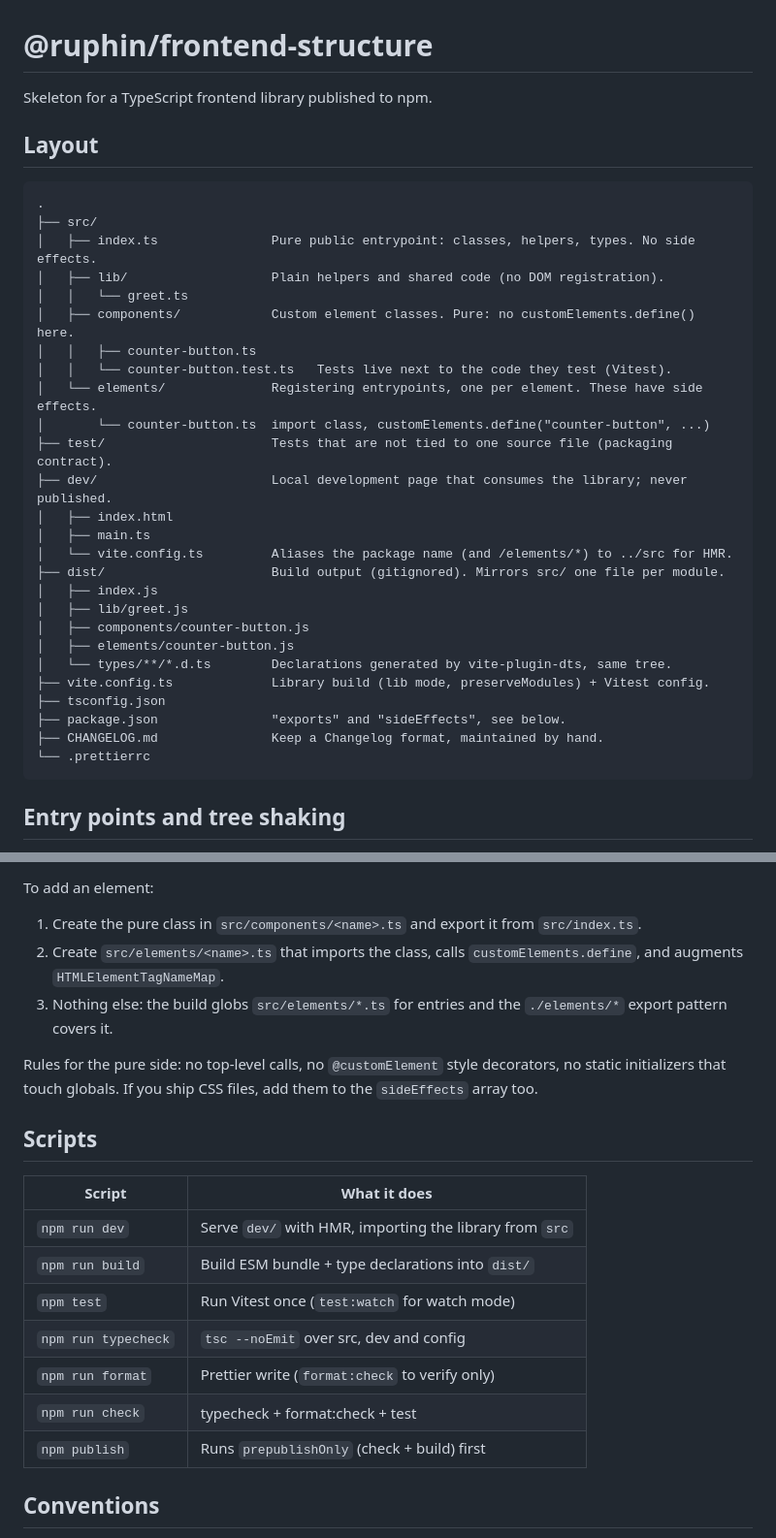
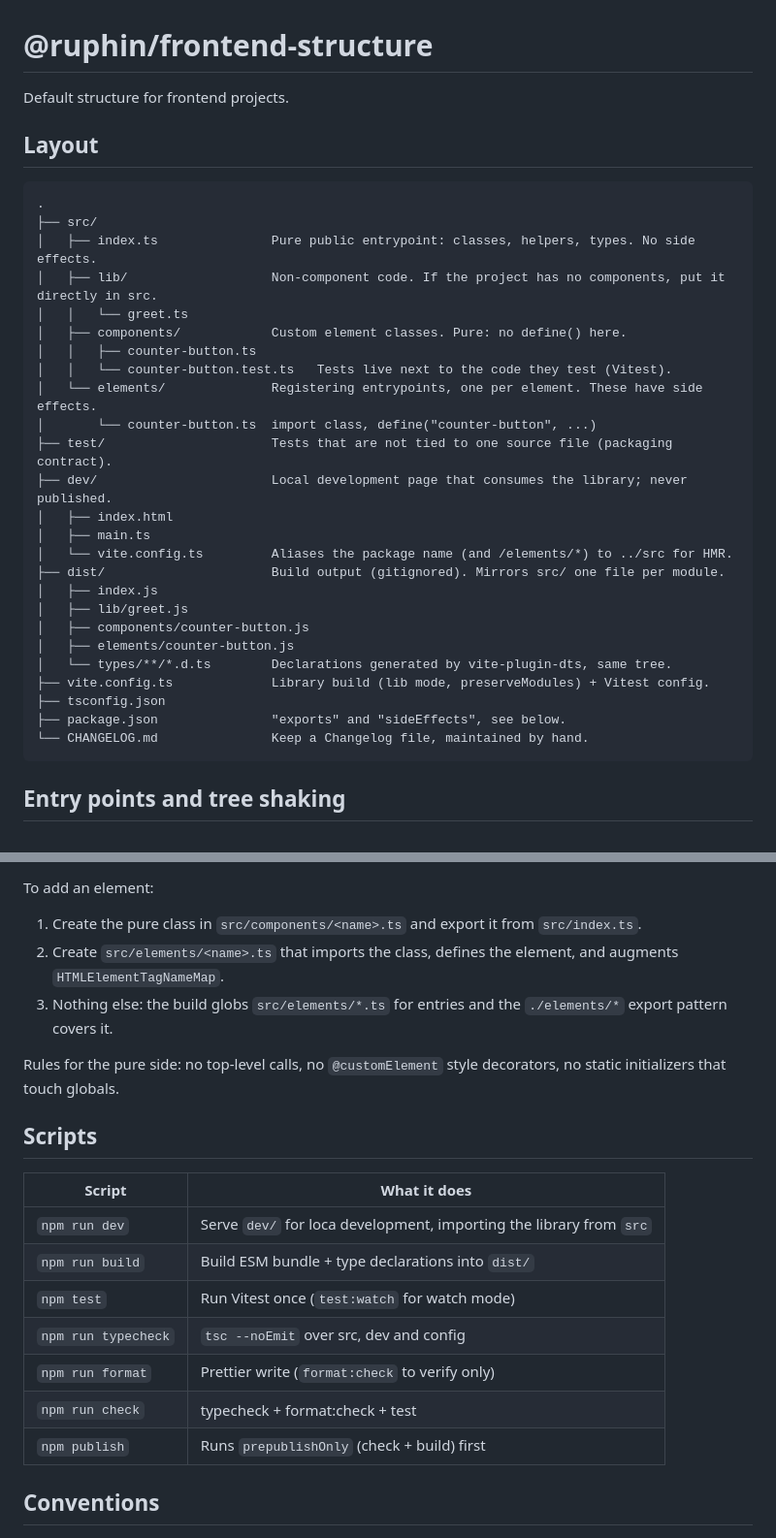
Before and after one commit to ruphin/frontend-structure, a Markdown page: README.md, 2 parts joined by grey strips. Shown at 97% size. Rendered like a GitHub page.

Commit message:
Reword README description and layout notes
Co-Authored-By: Claude Fable 5.1 <noreply@anthropic.com>

````diff
--- a/README.md
+++ b/README.md
@@ -1,6 +1,6 @@
 # @ruphin/frontend-structure
 
-Skeleton for a TypeScript frontend library published to npm.
+Default structure for frontend projects.
 
 ## Layout
 
@@ -8,13 +8,13 @@ Skeleton for a TypeScript frontend library published to npm.
 .
 ├── src/
 │   ├── index.ts               Pure public entrypoint: classes, helpers, types. No side effects.
-│   ├── lib/                   Plain helpers and shared code (no DOM registration).
+│   ├── lib/                   Non-component code. If the project has no components, put it directly in src.
 │   │   └── greet.ts
-│   ├── components/            Custom element classes. Pure: no customElements.define() here.
+│   ├── components/            Custom element classes. Pure: no define() here.
 │   │   ├── counter-button.ts
 │   │   └── counter-button.test.ts   Tests live next to the code they test (Vitest).
 │   └── elements/              Registering entrypoints, one per element. These have side effects.
-│       └── counter-button.ts  import class, customElements.define("counter-button", ...)
+│       └── counter-button.ts  import class, define("counter-button", ...)
 ├── test/                      Tests that are not tied to one source file (packaging contract).
 ├── dev/                       Local development page that consumes the library; never published.
 │   ├── index.html
@@ -29,8 +29,7 @@ Skeleton for a TypeScript frontend library published to npm.
 ├── vite.config.ts             Library build (lib mode, preserveModules) + Vitest config.
 ├── tsconfig.json
 ├── package.json               "exports" and "sideEffects", see below.
-├── CHANGELOG.md               Keep a Changelog format, maintained by hand.
-└── .prettierrc
+└── CHANGELOG.md               Keep a Changelog file, maintained by hand.
 ```
 
 ## Entry points and tree shaking
@@ -57,22 +56,22 @@ Never set `"sideEffects": false` on this package. Bundlers would then drop `impo
 To add an element:
 
 1. Create the pure class in `src/components/<name>.ts` and export it from `src/index.ts`.
-2. Create `src/elements/<name>.ts` that imports the class, calls `customElements.define`, and augments `HTMLElementTagNameMap`.
+2. Create `src/elements/<name>.ts` that imports the class, defines the element, and augments `HTMLElementTagNameMap`.
 3. Nothing else: the build globs `src/elements/*.ts` for entries and the `./elements/*` export pattern covers it.
 
-Rules for the pure side: no top-level calls, no `@customElement` style decorators, no static initializers that touch globals. If you ship CSS files, add them to the `sideEffects` array too.
+Rules for the pure side: no top-level calls, no `@customElement` style decorators, no static initializers that touch globals.
 
 ## Scripts
 
-| Script              | What it does                                            |
-| ------------------- | ------------------------------------------------------- |
-| `npm run dev`       | Serve `dev/` with HMR, importing the library from `src` |
-| `npm run build`     | Build ESM bundle + type declarations into `dist/`       |
-| `npm test`          | Run Vitest once (`test:watch` for watch mode)           |
-| `npm run typecheck` | `tsc --noEmit` over src, dev and config                 |
-| `npm run format`    | Prettier write (`format:check` to verify only)          |
-| `npm run check`     | typecheck + format:check + test                         |
-| `npm publish`       | Runs `prepublishOnly` (check + build) first             |
+| Script              | What it does                                                        |
+| ------------------- | ------------------------------------------------------------------- |
+| `npm run dev`       | Serve `dev/` for loca development, importing the library from `src` |
+| `npm run build`     | Build ESM bundle + type declarations into `dist/`                   |
+| `npm test`          | Run Vitest once (`test:watch` for watch mode)                       |
+| `npm run typecheck` | `tsc --noEmit` over src, dev and config                             |
+| `npm run format`    | Prettier write (`format:check` to verify only)                      |
+| `npm run check`     | typecheck + format:check + test                                     |
+| `npm publish`       | Runs `prepublishOnly` (check + build) first                         |
 
 ## Conventions
 
````
